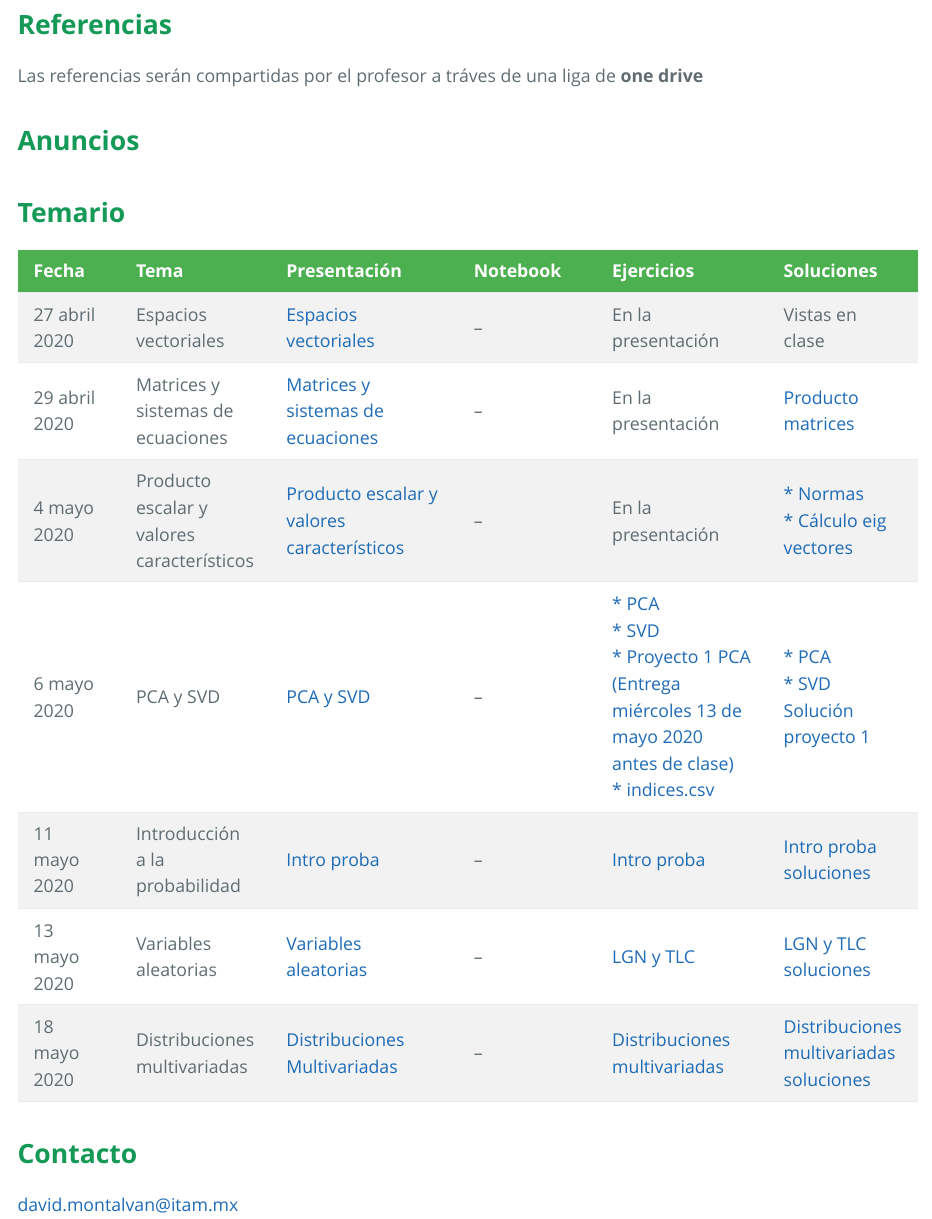
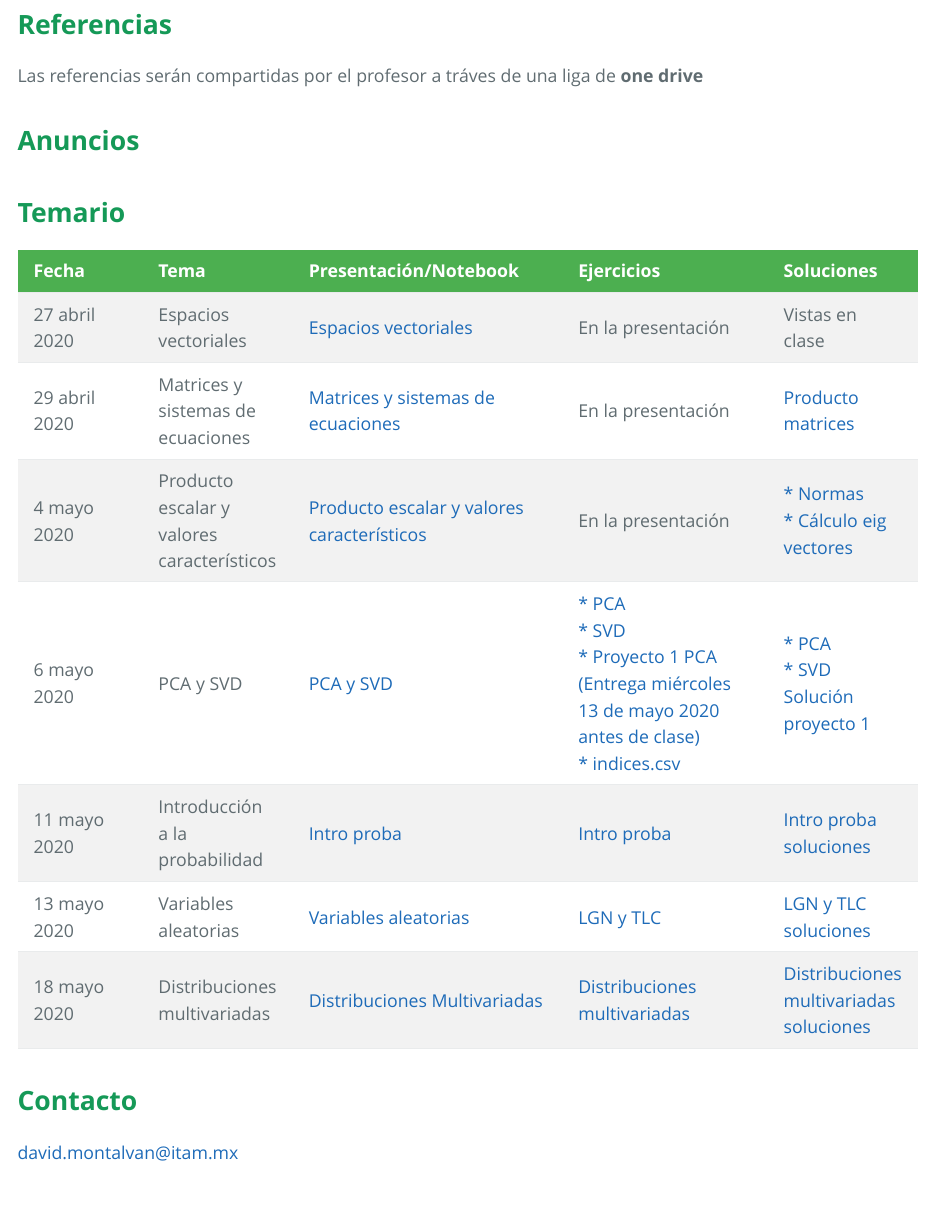
Before and after one commit to davidrmh/davidrmh.github.io, an R Markdown document (teaching/ds_ml_mod_2_itam_abril_2020/index.Rmd): the page in a window 1100 px wide, from 700 px down. The pictures show the output file teaching/ds_ml_mod_2_itam_abril_2020/index.html that the author committed with the source, opened offline.

Commit message:
Junta columna notebook con presentacion

```diff
--- a/teaching/ds_ml_mod_2_itam_abril_2020/index.Rmd
+++ b/teaching/ds_ml_mod_2_itam_abril_2020/index.Rmd
@@ -30,15 +30,15 @@ Las referencias serán compartidas por el profesor a tráves de una liga de **on
 
 # **Temario**
 
-|Fecha|Tema|Presentación|Notebook|Ejercicios|Soluciones|
-|:-----:|:-----|:------------|:--------|:----------|:--|
-|27 abril 2020|Espacios vectoriales|[Espacios vectoriales](./presentaciones/espacios_vectoriales.html)|--|En la presentación|Vistas en clase|
-|29 abril 2020|Matrices y sistemas de ecuaciones|[Matrices y sistemas de ecuaciones](./presentaciones/matrices_sistemas_ecuaciones.html)|--|En la presentación|[Producto matrices](./soluciones/producto_matrices.ipynb)|
-|4  mayo 2020|Producto escalar y valores característicos|[Producto escalar y valores característicos](./presentaciones/producto_escalar_eig_valores.html)|--|En la presentación|[* Normas](./soluciones/normas.ipynb) <br>[* Cálculo eig vectores](./soluciones/eig_vectores.ipynb)|
-|6  mayo 2020|PCA y SVD|[PCA y SVD](./presentaciones/pca_svd.html)|--|[* PCA](./ejercicios/PCA_ejercicio.ipynb) <br> [* SVD](./ejercicios/SVD_ejercicio.ipynb) <br> [* Proyecto 1 PCA (Entrega miércoles 13 de mayo 2020 antes de clase)](./proyectos/Proyecto_PCA.ipynb) <br> [* indices.csv](./datos/indices.csv)|[* PCA](./soluciones/PCA_soluciones.ipynb) <br> [* SVD](./soluciones/SVD_soluciones.ipynb) <br> [Solución proyecto 1](./soluciones/Proyecto_PCA_SOLUCION.ipynb)|
-|11 mayo 2020|Introducción a la probabilidad|[Intro proba](./presentaciones/intro_proba.html)|--|[Intro proba](./ejercicios/intro_proba.ipynb)|[Intro proba soluciones](./soluciones/intro_proba_soluciones.ipynb)|
-|13 mayo 2020|Variables aleatorias|[Variables aleatorias](./presentaciones/variables_aleatorias.html)|--|[LGN y TLC](./ejercicios/LGN_TLC.ipynb)|[LGN y TLC soluciones](./soluciones/LGN_TLC_soluciones.ipynb)|
-|18 mayo 2020|Distribuciones multivariadas|[Distribuciones Multivariadas](./presentaciones/distribuciones_multivariadas.html)|--|[Distribuciones multivariadas](./ejercicios/distribuciones_multivariadas.ipynb)|[Distribuciones multivariadas soluciones](./soluciones/distribuciones_multivariadas_soluciones.ipynb)|
+|Fecha|Tema|Presentación/Notebook|Ejercicios|Soluciones|
+|:-----:|:-----|:------------|:----------|:--|
+|27 abril 2020|Espacios vectoriales|[Espacios vectoriales](./presentaciones/espacios_vectoriales.html)|En la presentación|Vistas en clase|
+|29 abril 2020|Matrices y sistemas de ecuaciones|[Matrices y sistemas de ecuaciones](./presentaciones/matrices_sistemas_ecuaciones.html)|En la presentación|[Producto matrices](./soluciones/producto_matrices.ipynb)|
+|4  mayo 2020|Producto escalar y valores característicos|[Producto escalar y valores característicos](./presentaciones/producto_escalar_eig_valores.html)|En la presentación|[* Normas](./soluciones/normas.ipynb) <br>[* Cálculo eig vectores](./soluciones/eig_vectores.ipynb)|
+|6  mayo 2020|PCA y SVD|[PCA y SVD](./presentaciones/pca_svd.html)|[* PCA](./ejercicios/PCA_ejercicio.ipynb) <br> [* SVD](./ejercicios/SVD_ejercicio.ipynb) <br> [* Proyecto 1 PCA (Entrega miércoles 13 de mayo 2020 antes de clase)](./proyectos/Proyecto_PCA.ipynb) <br> [* indices.csv](./datos/indices.csv)|[* PCA](./soluciones/PCA_soluciones.ipynb) <br> [* SVD](./soluciones/SVD_soluciones.ipynb) <br> [Solución proyecto 1](./soluciones/Proyecto_PCA_SOLUCION.ipynb)|
+|11 mayo 2020|Introducción a la probabilidad|[Intro proba](./presentaciones/intro_proba.html)|[Intro proba](./ejercicios/intro_proba.ipynb)|[Intro proba soluciones](./soluciones/intro_proba_soluciones.ipynb)|
+|13 mayo 2020|Variables aleatorias|[Variables aleatorias](./presentaciones/variables_aleatorias.html)|[LGN y TLC](./ejercicios/LGN_TLC.ipynb)|[LGN y TLC soluciones](./soluciones/LGN_TLC_soluciones.ipynb)|
+|18 mayo 2020|Distribuciones multivariadas|[Distribuciones Multivariadas](./presentaciones/distribuciones_multivariadas.html)|[Distribuciones multivariadas](./ejercicios/distribuciones_multivariadas.ipynb)|[Distribuciones multivariadas soluciones](./soluciones/distribuciones_multivariadas_soluciones.ipynb)|
 
 
 # **Contacto**
```
Also changed, not shown: teaching/ds_ml_mod_2_itam_abril_2020/index.html.
